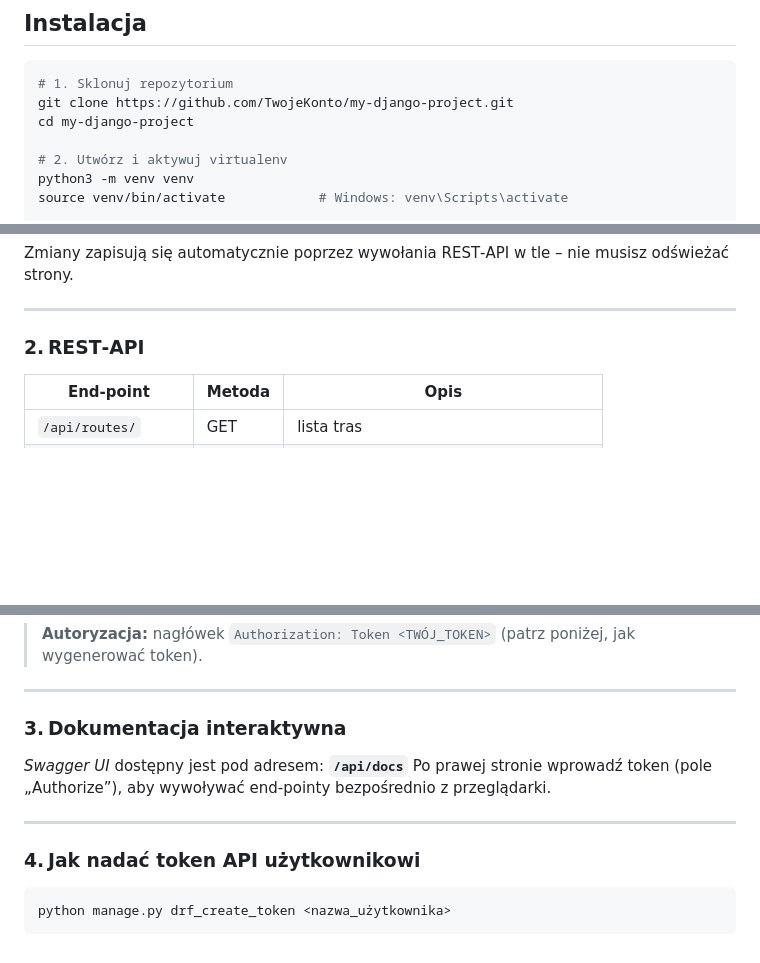
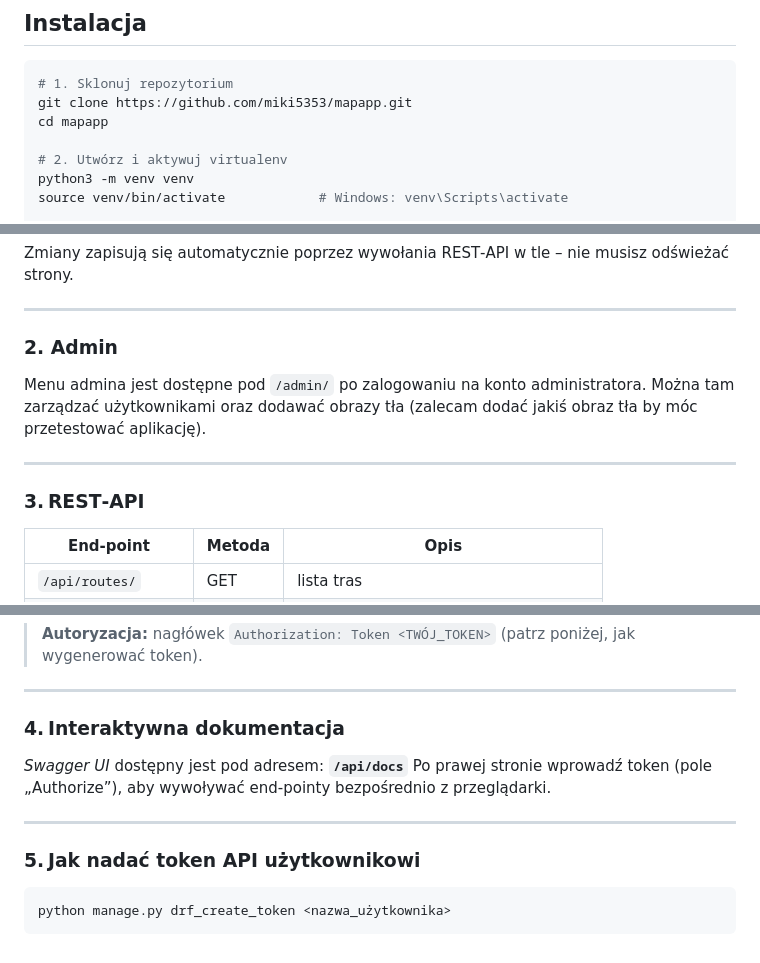
Before and after one commit to Miki5353/mapapp, a Markdown page: README.md, 3 parts joined by grey strips. Drawn GitHub-style; blank space fills up the shorter version.

Commit message:
Added info about /admin/ in readme

````diff
--- a/README.md
+++ b/README.md
@@ -31,8 +31,8 @@
 
 ```bash
 # 1. Sklonuj repozytorium
-git clone https://github.com/TwojeKonto/my-django-project.git
-cd my-django-project
+git clone https://github.com/miki5353/mapapp.git
+cd mapapp
 
 # 2. Utwórz i aktywuj virtualenv
 python3 -m venv venv
@@ -129,7 +129,13 @@ Zmiany zapisują się automatycznie poprzez wywołania REST‑API w tle – nie
 
 ---
 
-### 2. REST‑API
+### 2. Admin
+
+Menu admina jest dostępne pod `/admin/` po zalogowaniu na konto administratora. Można tam zarządzać użytkownikami oraz dodawać obrazy tła (zalecam dodać jakiś obraz tła by móc przetestować aplikację).
+
+---
+
+### 3. REST‑API
 
 | End‑point                | Metoda | Opis                                                |
 |--------------------------|--------|-----------------------------------------------------|
@@ -153,14 +159,14 @@ Zmiany zapisują się automatycznie poprzez wywołania REST‑API w tle – nie
 
 ---
 
-### 3. Dokumentacja interaktywna
+### 4. Interaktywna dokumentacja
 
 *Swagger UI* dostępny jest pod adresem: **`/api/docs`**
 Po prawej stronie wprowadź token (pole „Authorize”), aby wywoływać end‑pointy bezpośrednio z przeglądarki.
 
 ---
 
-### 4. Jak nadać token API użytkownikowi
+### 5. Jak nadać token API użytkownikowi
 
 ```bash
 python manage.py drf_create_token <nazwa_użytkownika>
````
